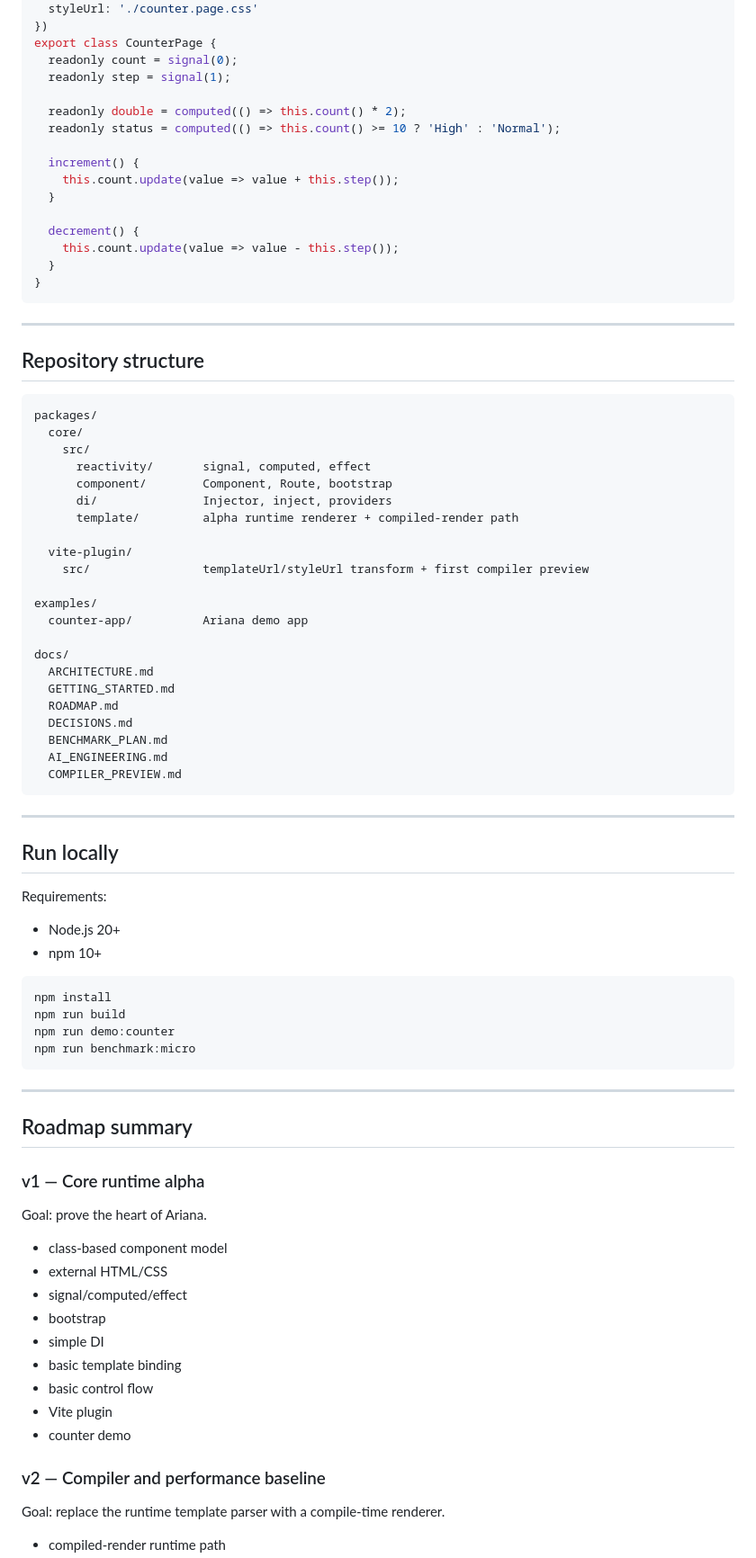
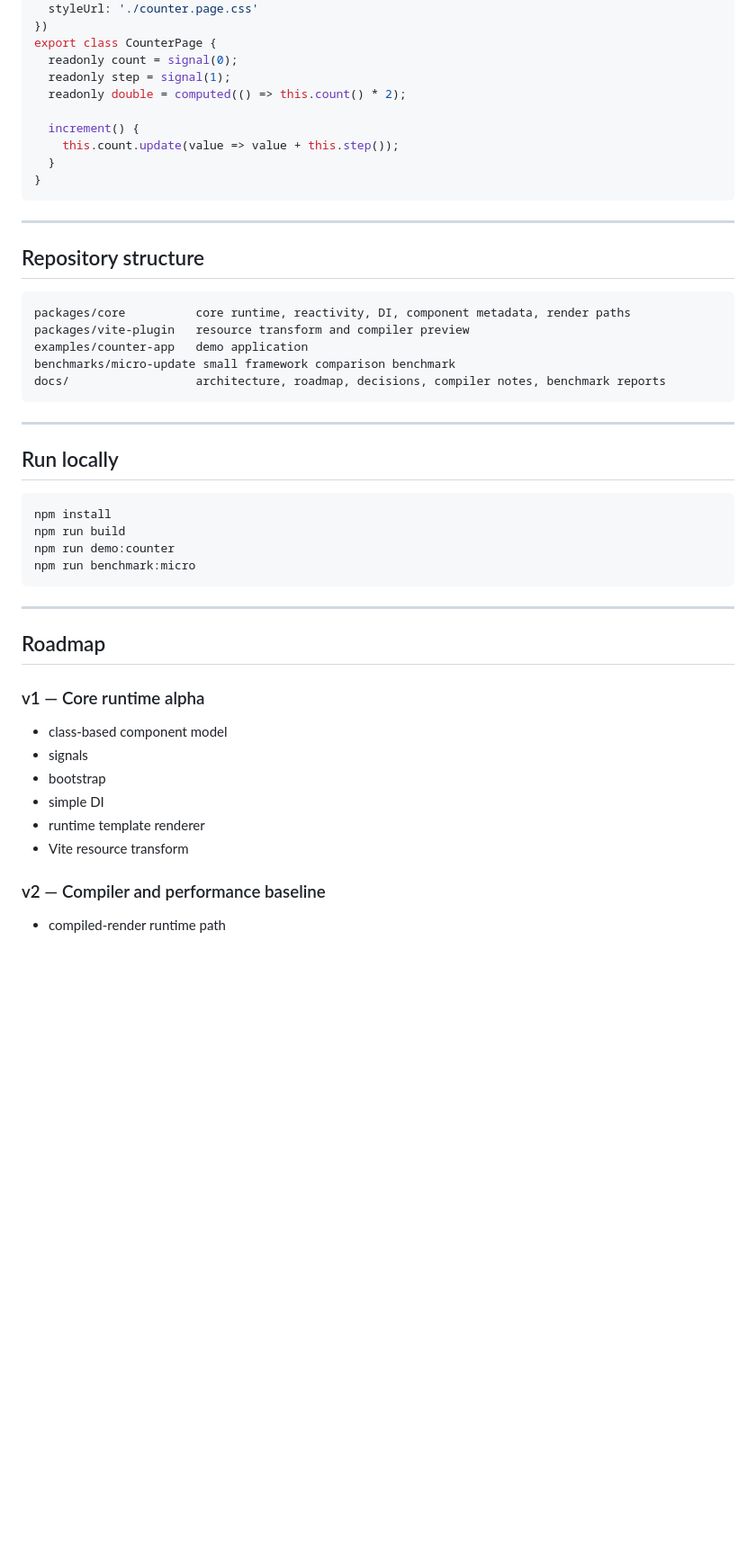
Before and after one commit to smael-aftersearch/Ariana, a Markdown page: README.md, the part around one of its changes. Shown at 90% size. Drawn GitHub-style; blank space fills up the shorter version.

Commit message:
Update README for compiler preview

````diff
--- a/README.md
+++ b/README.md
@@ -104,16 +96,10 @@ import { Component, Route, computed, signal } from '@ariana/core';
 export class CounterPage {
   readonly count = signal(0);
   readonly step = signal(1);
-
   readonly double = computed(() => this.count() * 2);
-  readonly status = computed(() => this.count() >= 10 ? 'High' : 'Normal');
 
   increment() {
     this.count.update(value => value + this.step());
-  }
-
-  decrement() {
-    this.count.update(value => value - this.step());
   }
 }
 ```
@@ -123,38 +109,16 @@ export class CounterPage {
 ## Repository structure
 
 ```txt
-packages/
-  core/
-    src/
-      reactivity/       signal, computed, effect
-      component/        Component, Route, bootstrap
-      di/               Injector, inject, providers
-      template/         alpha runtime renderer + compiled-render path
-
-  vite-plugin/
-    src/                templateUrl/styleUrl transform + first compiler preview
-
-examples/
-  counter-app/          Ariana demo app
-
-docs/
-  ARCHITECTURE.md
-  GETTING_STARTED.md
-  ROADMAP.md
-  DECISIONS.md
-  BENCHMARK_PLAN.md
-  AI_ENGINEERING.md
-  COMPILER_PREVIEW.md
+packages/core          core runtime, reactivity, DI, component metadata, render paths
+packages/vite-plugin   resource transform and compiler preview
+examples/counter-app   demo application
+benchmarks/micro-update small framework comparison benchmark
+docs/                  architecture, roadmap, decisions, compiler notes, benchmark reports
 ```
 
 ---
 
 ## Run locally
-
-Requirements:
-
-- Node.js 20+
-- npm 10+
 
 ```bash
 npm install
@@ -165,24 +129,17 @@ npm run benchmark:micro
 
 ---
 
-## Roadmap summary
+## Roadmap
 
 ### v1 — Core runtime alpha
 
-Goal: prove the heart of Ariana.
-
 - class-based component model
-- external HTML/CSS
-- signal/computed/effect
+- signals
 - bootstrap
 - simple DI
-- basic template binding
-- basic control flow
-- Vite plugin
-- counter demo
+- runtime template renderer
+- Vite resource transform
 
 ### v2 — Compiler and performance baseline
 
-Goal: replace the runtime template parser with a compile-time renderer.
-
 - compiled-render runtime path
````
Also changed, not shown: other parts of README.md (+28 -67 lines).
